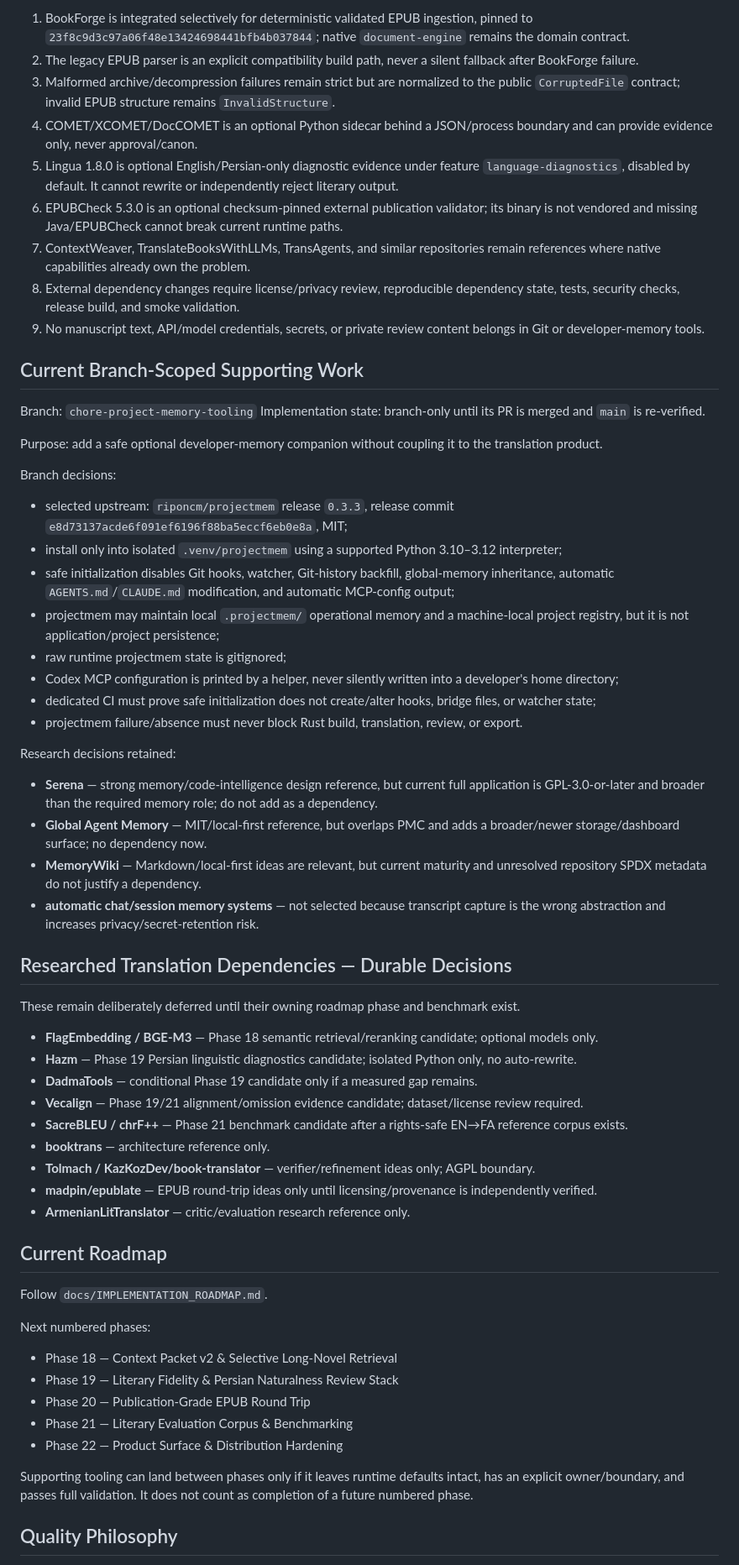
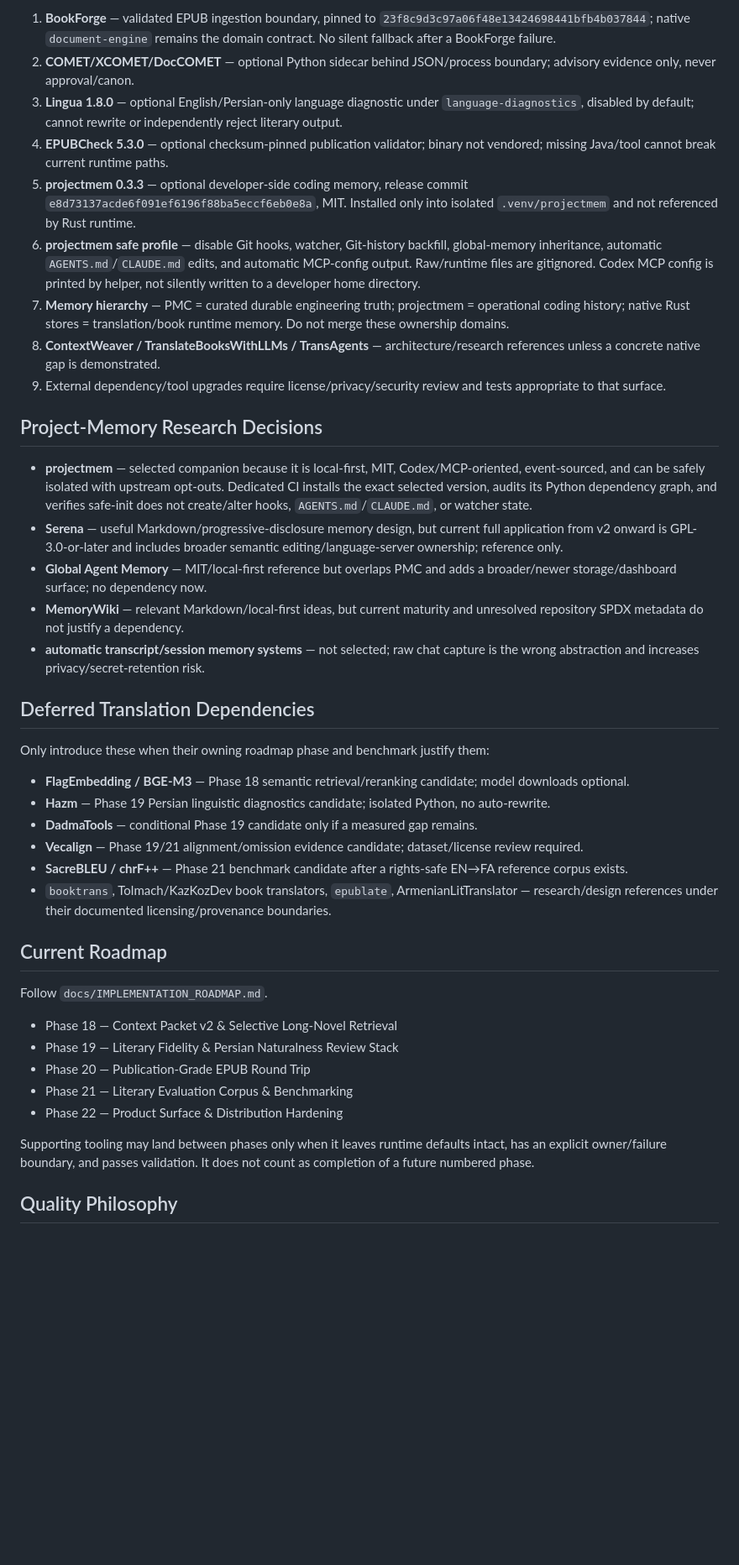
Before and after one commit to hiidkaboutyou-spec/Persian-Literary-Translation-Engine, a Markdown page: docs/PMC_BOOTSTRAP.md, the part around one of its changes. Shown at 84% size. GitHub-like rendering; blank space fills up the shorter version.

Commit message:
docs: mark projectmem integration canonical

```diff
--- a/docs/PMC_BOOTSTRAP.md
+++ b/docs/PMC_BOOTSTRAP.md
@@ -68,58 +69,36 @@ Canonical `main` includes Phases 13–17 plus the safe supporting-quality toolin
 
-1. BookForge is integrated selectively for deterministic validated EPUB ingestion, pinned to `23f8c9d3c97a06f48e13424698441bfb4b037844`; native `document-engine` remains the domain contract.
-2. The legacy EPUB parser is an explicit compatibility build path, never a silent fallback after BookForge failure.
-3. Malformed archive/decompression failures remain strict but are normalized to the public `CorruptedFile` contract; invalid EPUB structure remains `InvalidStructure`.
-4. COMET/XCOMET/DocCOMET is an optional Python sidecar behind a JSON/process boundary and can provide evidence only, never approval/canon.
-5. Lingua 1.8.0 is optional English/Persian-only diagnostic evidence under feature `language-diagnostics`, disabled by default. It cannot rewrite or independently reject literary output.
-6. EPUBCheck 5.3.0 is an optional checksum-pinned external publication validator; its binary is not vendored and missing Java/EPUBCheck cannot break current runtime paths.
-7. ContextWeaver, TranslateBooksWithLLMs, TransAgents, and similar repositories remain references where native capabilities already own the problem.
-8. External dependency changes require license/privacy review, reproducible dependency state, tests, security checks, release build, and smoke validation.
-9. No manuscript text, API/model credentials, secrets, or private review content belongs in Git or developer-memory tools.
+1. **BookForge** — validated EPUB ingestion boundary, pinned to `23f8c9d3c97a06f48e13424698441bfb4b037844`; native `document-engine` remains the domain contract. No silent fallback after a BookForge failure.
+2. **COMET/XCOMET/DocCOMET** — optional Python sidecar behind JSON/process boundary; advisory evidence only, never approval/canon.
+3. **Lingua 1.8.0** — optional English/Persian-only language diagnostic under `language-diagnostics`, disabled by default; cannot rewrite or independently reject literary output.
+4. **EPUBCheck 5.3.0** — optional checksum-pinned publication validator; binary not vendored; missing Java/tool cannot break current runtime paths.
+5. **projectmem 0.3.3** — optional developer-side coding memory, release commit `e8d73137acde6f091ef6196f88ba5eccf6eb0e8a`, MIT. Installed only into isolated `.venv/projectmem` and not referenced by Rust runtime.
+6. **projectmem safe profile** — disable Git hooks, watcher, Git-history backfill, global-memory inheritance, automatic `AGENTS.md`/`CLAUDE.md` edits, and automatic MCP-config output. Raw/runtime files are gitignored. Codex MCP config is printed by helper, not silently written to a developer home directory.
+7. **Memory hierarchy** — PMC = curated durable engineering truth; projectmem = operational coding history; native Rust stores = translation/book runtime memory. Do not merge these ownership domains.
+8. **ContextWeaver / TranslateBooksWithLLMs / TransAgents** — architecture/research references unless a concrete native gap is demonstrated.
+9. External dependency/tool upgrades require license/privacy/security review and tests appropriate to that surface.
 
-## Current Branch-Scoped Supporting Work
+## Project-Memory Research Decisions
 
-Branch: `chore-project-memory-tooling`
-Implementation state: branch-only until its PR is merged and `main` is re-verified.
+- **projectmem** — selected companion because it is local-first, MIT, Codex/MCP-oriented, event-sourced, and can be safely isolated with upstream opt-outs. Dedicated CI installs the exact selected version, audits its Python dependency graph, and verifies safe-init does not create/alter hooks, `AGENTS.md`/`CLAUDE.md`, or watcher state.
+- **Serena** — useful Markdown/progressive-disclosure memory design, but current full application from v2 onward is GPL-3.0-or-later and includes broader semantic editing/language-server ownership; reference only.
+- **Global Agent Memory** — MIT/local-first reference but overlaps PMC and adds a broader/newer storage/dashboard surface; no dependency now.
+- **MemoryWiki** — relevant Markdown/local-first ideas, but current maturity and unresolved repository SPDX metadata do not justify a dependency.
+- **automatic transcript/session memory systems** — not selected; raw chat capture is the wrong abstraction and increases privacy/secret-retention risk.
 
-Purpose: add a safe optional developer-memory companion without coupling it to the translation product.
+## Deferred Translation Dependencies
 
-Branch decisions:
+Only introduce these when their owning roadmap phase and benchmark justify them:
 
-- selected upstream: `riponcm/projectmem` release `0.3.3`, release commit `e8d73137acde6f091ef6196f88ba5eccf6eb0e8a`, MIT;
-- install only into isolated `.venv/projectmem` using a supported Python 3.10–3.12 interpreter;
-- safe initialization disables Git hooks, watcher, Git-history backfill, global-memory inheritance, automatic `AGENTS.md`/`CLAUDE.md` modification, and automatic MCP-config output;
-- projectmem may maintain local `.projectmem/` operational memory and a machine-local project registry, but it is not application/project persistence;
-- raw runtime projectmem state is gitignored;
-- Codex MCP configuration is printed by a helper, never silently written into a developer's home directory;
-- dedicated CI must prove safe initialization does not create/alter hooks, bridge files, or watcher state;
-- projectmem failure/absence must never block Rust build, translation, review, or export.
-
-Research decisions retained:
-
-- **Serena** — strong memory/code-intelligence design reference, but current full application is GPL-3.0-or-later and broader than the required memory role; do not add as a dependency.
-- **Global Agent Memory** — MIT/local-first reference, but overlaps PMC and adds a broader/newer storage/dashboard surface; no dependency now.
-- **MemoryWiki** — Markdown/local-first ideas are relevant, but current maturity and unresolved repository SPDX metadata do not justify a dependency.
-- **automatic chat/session memory systems** — not selected because transcript capture is the wrong abstraction and increases privacy/secret-retention risk.
-
-## Researched Translation Dependencies — Durable Decisions
-
-These remain deliberately deferred until their owning roadmap phase and benchmark exist.
-
-- **FlagEmbedding / BGE-M3** — Phase 18 semantic retrieval/reranking candidate; optional models only.
-- **Hazm** — Phase 19 Persian linguistic diagnostics candidate; isolated Python only, no auto-rewrite.
+- **FlagEmbedding / BGE-M3** — Phase 18 semantic retrieval/reranking candidate; model downloads optional.
+- **Hazm** — Phase 19 Persian linguistic diagnostics candidate; isolated Python, no auto-rewrite.
 - **DadmaTools** — conditional Phase 19 candidate only if a measured gap remains.
 - **Vecalign** — Phase 19/21 alignment/omission evidence candidate; dataset/license review required.
 - **SacreBLEU / chrF++** — Phase 21 benchmark candidate after a rights-safe EN→FA reference corpus exists.
-- **booktrans** — architecture reference only.
-- **Tolmach / KazKozDev/book-translator** — verifier/refinement ideas only; AGPL boundary.
-- **madpin/epublate** — EPUB round-trip ideas only until licensing/provenance is independently verified.
-- **ArmenianLitTranslator** — critic/evaluation research reference only.
+- `booktrans`, Tolmach/KazKozDev book translators, `epublate`, ArmenianLitTranslator — research/design references under their documented licensing/provenance boundaries.
 
 ## Current Roadmap
 
 Follow `docs/IMPLEMENTATION_ROADMAP.md`.
-
-Next numbered phases:
 
 - Phase 18 — Context Packet v2 & Selective Long-Novel Retrieval
 - Phase 19 — Literary Fidelity & Persian Naturalness Review Stack
@@ -127,7 +106,7 @@ Next numbered phases:
 - Phase 21 — Literary Evaluation Corpus & Benchmarking
 - Phase 22 — Product Surface & Distribution Hardening
 
-Supporting tooling can land between phases only if it leaves runtime defaults intact, has an explicit owner/boundary, and passes full validation. It does not count as completion of a future numbered phase.
+Supporting tooling may land between phases only when it leaves runtime defaults intact, has an explicit owner/failure boundary, and passes validation. It does not count as completion of a future numbered phase.
 
 ## Quality Philosophy
 
```
Also changed, not shown: other parts of docs/PMC_BOOTSTRAP.md (+35 -40 lines).
